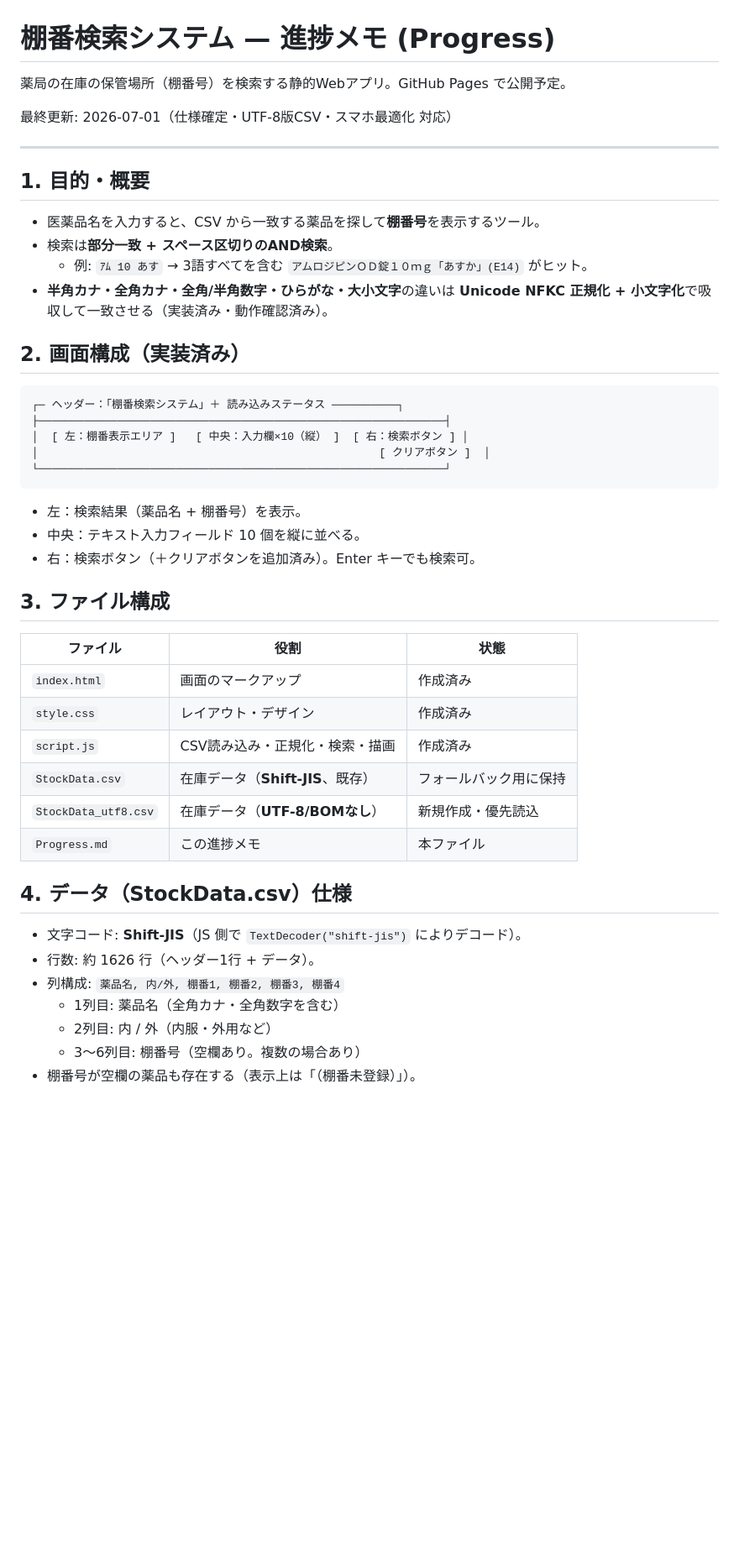
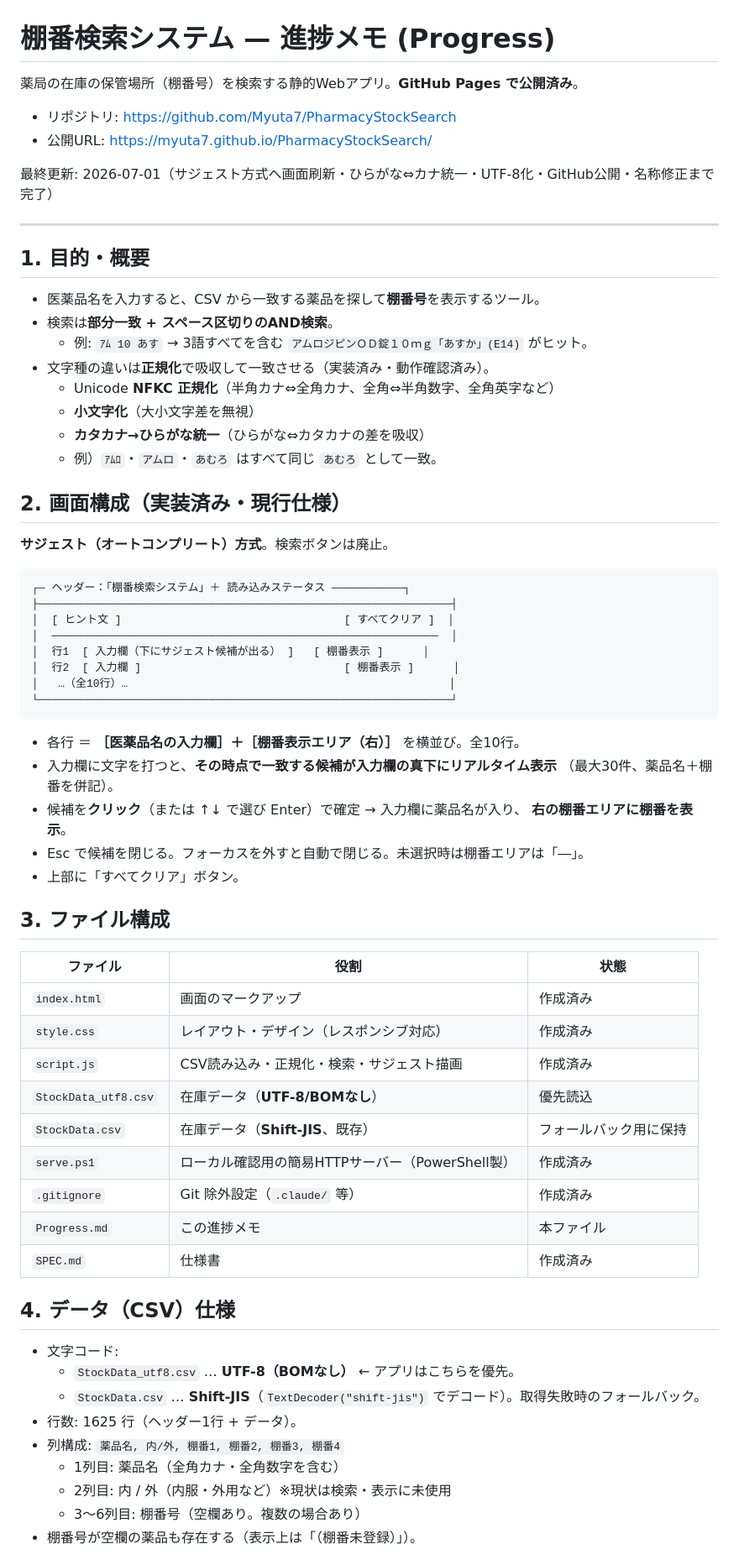
Before and after one commit to Myuta7/PharmacyStockSearch, a Markdown page: Progress.md, the part around one of its changes. Shown at 84% size. Rendered like a GitHub page; blank space fills up the shorter version.

````diff
--- a/Progress.md
+++ b/Progress.md
@@ -1,8 +1,11 @@
 # 棚番検索システム — 進捗メモ (Progress)
 
-薬局の在庫の保管場所（棚番号）を検索する静的Webアプリ。GitHub Pages で公開予定。
+薬局の在庫の保管場所（棚番号）を検索する静的Webアプリ。**GitHub Pages で公開済み**。
 
-最終更新: 2026-07-01（仕様確定・UTF-8版CSV・スマホ最適化 対応）
+- リポジトリ: https://github.com/Myuta7/PharmacyStockSearch
+- 公開URL: https://myuta7.github.io/PharmacyStockSearch/
+
+最終更新: 2026-07-01（サジェスト方式へ画面刷新・ひらがな⇔カナ統一・UTF-8化・GitHub公開・名称修正まで完了）
 
 ---
 
@@ -11,41 +14,58 @@
 - 医薬品名を入力すると、CSV から一致する薬品を探して**棚番号**を表示するツール。
 - 検索は**部分一致 + スペース区切りのAND検索**。
   - 例: `ｱﾑ 10 あす` → 3語すべてを含む `アムロジピンＯＤ錠１０ｍｇ「あすか」(E14)` がヒット。
-- **半角カナ・全角カナ・全角/半角数字・ひらがな・大小文字**の違いは
-  **Unicode NFKC 正規化 + 小文字化**で吸収して一致させる（実装済み・動作確認済み）。
+- 文字種の違いは**正規化**で吸収して一致させる（実装済み・動作確認済み）。
+  - Unicode **NFKC 正規化**（半角カナ⇔全角カナ、全角⇔半角数字、全角英字など）
+  - **小文字化**（大小文字差を無視）
+  - **カタカナ→ひらがな統一**（ひらがな⇔カタカナの差を吸収）
+  - 例）`ｱﾑﾛ`・`アムロ`・`あむろ` はすべて同じ `あむろ` として一致。
 
-## 2. 画面構成（実装済み）
+## 2. 画面構成（実装済み・現行仕様）
+
+**サジェスト（オートコンプリート）方式**。検索ボタンは廃止。
 
 ```
-┌─ ヘッダー：「棚番検索システム」＋ 読み込みステータス ──────────┐
-├──────────────────────────────────────────────────────────────┤
-│  [ 左：棚番表示エリア ]   [ 中央：入力欄×10（縦） ]  [ 右：検索ボタン ] │
-│                                                    [ クリアボタン ]  │
-└──────────────────────────────────────────────────────────────┘
+┌─ ヘッダー：「棚番検索システム」＋ 読み込みステータス ───────────┐
+├───────────────────────────────────────────────────────────────┤
+│  [ ヒント文 ]                                  [ すべてクリア ]  │
+│  ───────────────────────────────────────────────────────────  │
+│  行1  [ 入力欄（下にサジェスト候補が出る） ]   [ 棚番表示 ]      │
+│  行2  [ 入力欄 ]                               [ 棚番表示 ]      │
+│   …（全10行）…                                                 │
+└───────────────────────────────────────────────────────────────┘
 ```
 
-- 左：検索結果（薬品名 + 棚番号）を表示。
-- 中央：テキスト入力フィールド 10 個を縦に並べる。
-- 右：検索ボタン（＋クリアボタンを追加済み）。Enter キーでも検索可。
+- 各行 ＝ **［医薬品名の入力欄］＋［棚番表示エリア（右）］** を横並び。全10行。
+- 入力欄に文字を打つと、**その時点で一致する候補が入力欄の真下にリアルタイム表示**
+  （最大30件、薬品名＋棚番を併記）。
+- 候補を**クリック**（または ↑↓ で選び Enter）で確定 → 入力欄に薬品名が入り、
+  **右の棚番エリアに棚番を表示**。
+- Esc で候補を閉じる。フォーカスを外すと自動で閉じる。未選択時は棚番エリアは「―」。
+- 上部に「すべてクリア」ボタン。
 
 ## 3. ファイル構成
 
 | ファイル | 役割 | 状態 |
 |----------|------|------|
 | `index.html` | 画面のマークアップ | 作成済み |
-| `style.css`  | レイアウト・デザイン | 作成済み |
-| `script.js`  | CSV読み込み・正規化・検索・描画 | 作成済み |
+| `style.css`  | レイアウト・デザイン（レスポンシブ対応） | 作成済み |
+| `script.js`  | CSV読み込み・正規化・検索・サジェスト描画 | 作成済み |
+| `StockData_utf8.csv` | 在庫データ（**UTF-8/BOMなし**） | 優先読込 |
 | `StockData.csv` | 在庫データ（**Shift-JIS**、既存） | フォールバック用に保持 |
-| `StockData_utf8.csv` | 在庫データ（**UTF-8/BOMなし**） | 新規作成・優先読込 |
+| `serve.ps1` | ローカル確認用の簡易HTTPサーバー（PowerShell製） | 作成済み |
+| `.gitignore` | Git 除外設定（`.claude/` 等） | 作成済み |
 | `Progress.md` | この進捗メモ | 本ファイル |
+| `SPEC.md` | 仕様書 | 作成済み |
 
-## 4. データ（StockData.csv）仕様
+## 4. データ（CSV）仕様
 
-- 文字コード: **Shift-JIS**（JS 側で `TextDecoder("shift-jis")` によりデコード）。
-- 行数: 約 1626 行（ヘッダー1行 + データ）。
+- 文字コード:
+  - `StockData_utf8.csv` … **UTF-8（BOMなし）** ← アプリはこちらを優先。
+  - `StockData.csv` … **Shift-JIS**（`TextDecoder("shift-jis")` でデコード）。取得失敗時のフォールバック。
+- 行数: 1625 行（ヘッダー1行 + データ）。
 - 列構成: `薬品名, 内/外, 棚番1, 棚番2, 棚番3, 棚番4`
   - 1列目: 薬品名（全角カナ・全角数字を含む）
-  - 2列目: 内 / 外（内服・外用など）
+  - 2列目: 内 / 外（内服・外用など）※現状は検索・表示に未使用
   - 3〜6列目: 棚番号（空欄あり。複数の場合あり）
 - 棚番号が空欄の薬品も存在する（表示上は「（棚番未登録）」）。
 
````
Also changed, not shown: other parts of Progress.md (+43 -31 lines), SPEC.md (added, +230 -0 lines).
